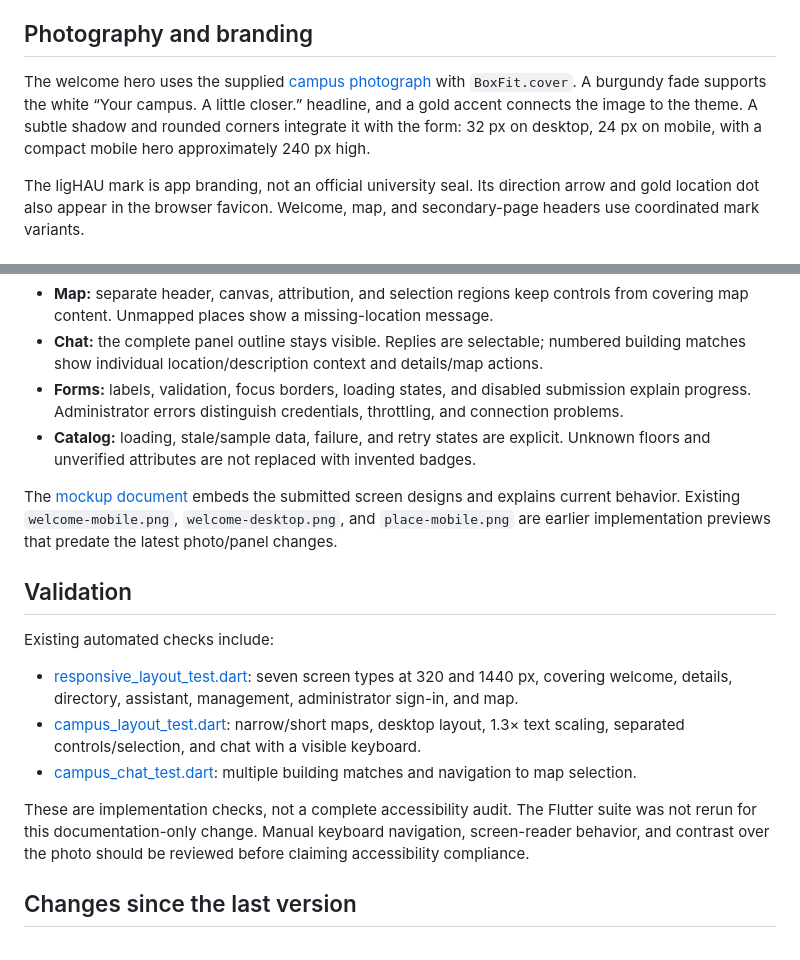
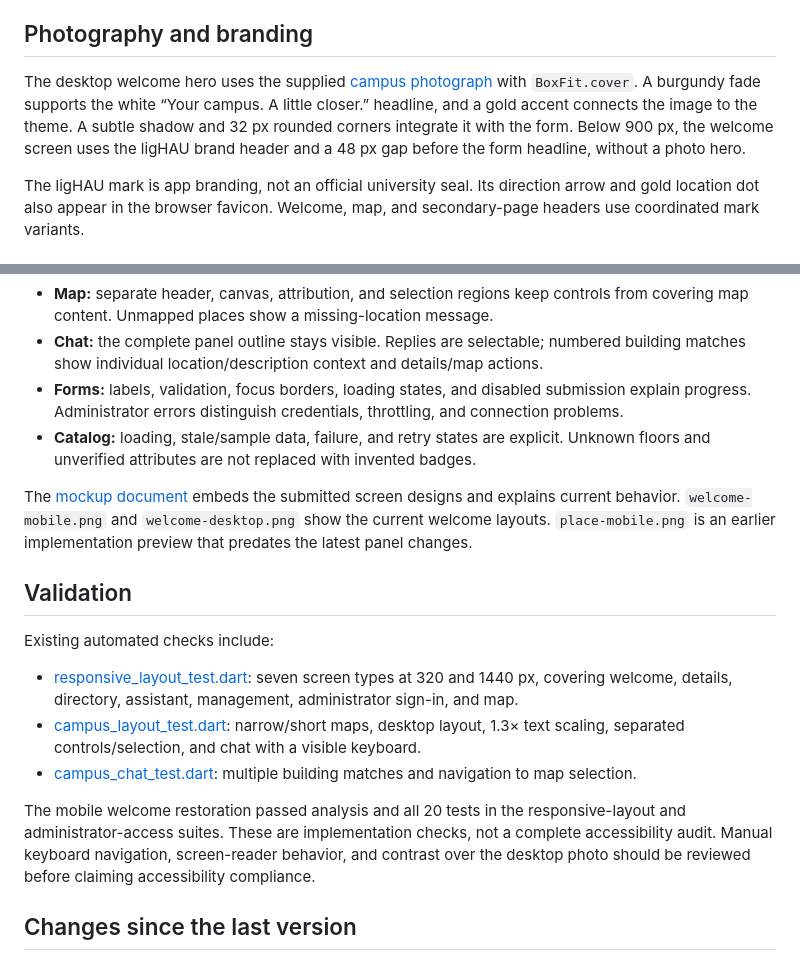
Before and after one commit to ongods/ligHAU, a Markdown page: docs/03-design-system.md, 2 parts joined by grey strips. Rendered like a GitHub page.

```diff
--- a/docs/03-design-system.md
+++ b/docs/03-design-system.md
@@ -67,7 +67,7 @@ The welcome screen uses two columns from 900 px wide and a single scrollable col
 
 ## Photography and branding
 
-The welcome hero uses the supplied [campus photograph](../assets/branding/campus-welcome.jpg) with `BoxFit.cover`. A burgundy fade supports the white “Your campus. A little closer.” headline, and a gold accent connects the image to the theme. A subtle shadow and rounded corners integrate it with the form: 32 px on desktop, 24 px on mobile, with a compact mobile hero approximately 240 px high.
+The desktop welcome hero uses the supplied [campus photograph](../assets/branding/campus-welcome.jpg) with `BoxFit.cover`. A burgundy fade supports the white “Your campus. A little closer.” headline, and a gold accent connects the image to the theme. A subtle shadow and 32 px rounded corners integrate it with the form. Below 900 px, the welcome screen uses the ligHAU brand header and a 48 px gap before the form headline, without a photo hero.
 
 The ligHAU mark is app branding, not an official university seal. Its direction arrow and gold location dot also appear in the browser favicon. Welcome, map, and secondary-page headers use coordinated mark variants.
 
@@ -94,7 +94,7 @@ The PDF also proposes `AppSideNav`, `TopAppBar`, and a floating `ChatbotButton`
 - **Forms:** labels, validation, focus borders, loading states, and disabled submission explain progress. Administrator errors distinguish credentials, throttling, and connection problems.
 - **Catalog:** loading, stale/sample data, failure, and retry states are explicit. Unknown floors and unverified attributes are not replaced with invented badges.
 
-The [mockup document](02-mockup.md) embeds the submitted screen designs and explains current behavior. Existing `welcome-mobile.png`, `welcome-desktop.png`, and `place-mobile.png` are earlier implementation previews that predate the latest photo/panel changes.
+The [mockup document](02-mockup.md) embeds the submitted screen designs and explains current behavior. `welcome-mobile.png` and `welcome-desktop.png` show the current welcome layouts. `place-mobile.png` is an earlier implementation preview that predates the latest panel changes.
 
 ## Validation
 
@@ -104,7 +104,7 @@ Existing automated checks include:
 - [campus_layout_test.dart](../test/campus_layout_test.dart): narrow/short maps, desktop layout, 1.3× text scaling, separated controls/selection, and chat with a visible keyboard.
 - [campus_chat_test.dart](../test/campus_chat_test.dart): multiple building matches and navigation to map selection.
 
-These are implementation checks, not a complete accessibility audit. The Flutter suite was not rerun for this documentation-only change. Manual keyboard navigation, screen-reader behavior, and contrast over the photo should be reviewed before claiming accessibility compliance.
+The mobile welcome restoration passed analysis and all 20 tests in the responsive-layout and administrator-access suites. These are implementation checks, not a complete accessibility audit. Manual keyboard navigation, screen-reader behavior, and contrast over the desktop photo should be reviewed before claiming accessibility compliance.
 
 ## Changes since the last version
 
```
Also changed, not shown: README.md (+2 -2 lines), docs/02-mockup.md (+2 -2 lines).
